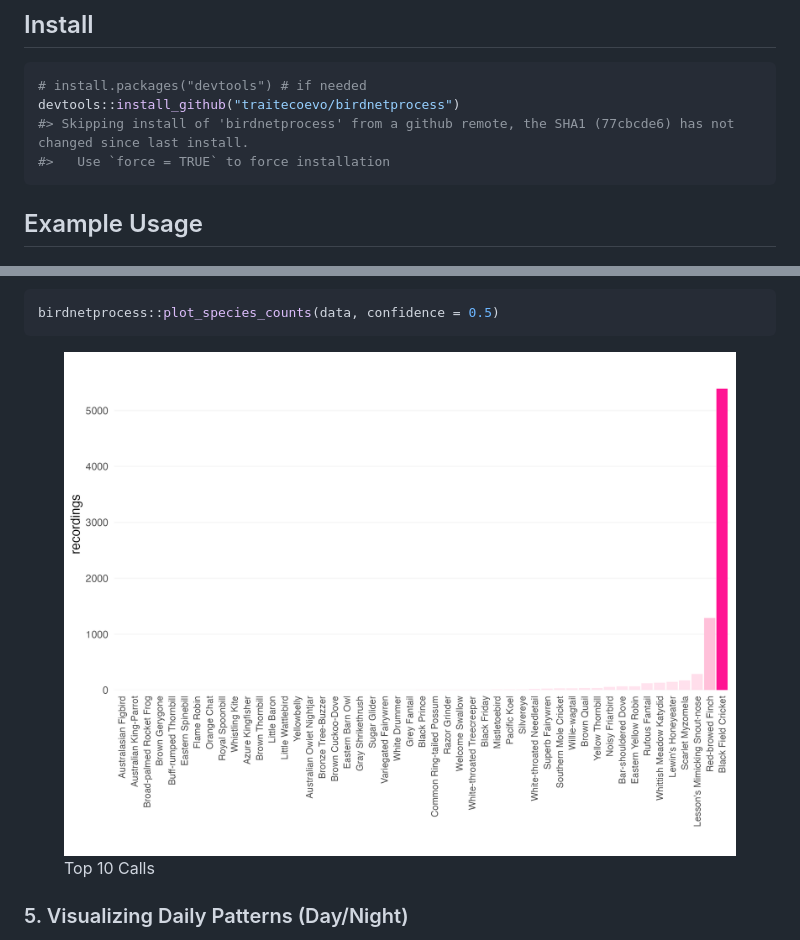
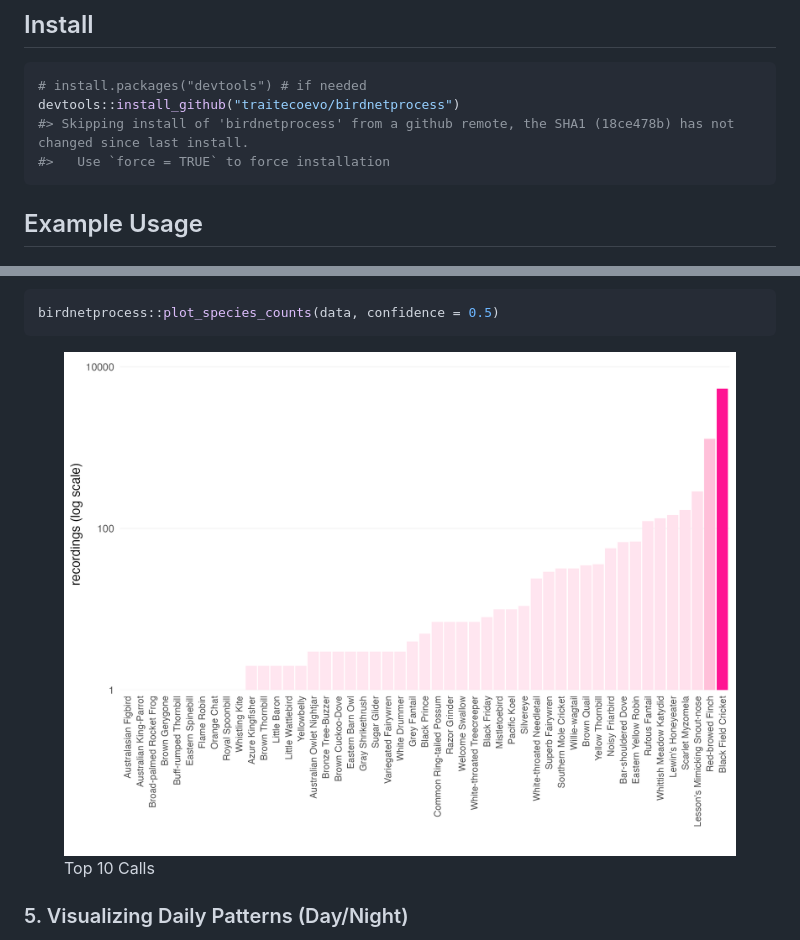
Before and after one commit to traitecoevo/birdnetprocess, a Markdown page: README.md, 2 parts joined by grey strips. Drawn GitHub-style; pictures changed too: man/figures/top10_calls_over_time_package.png.

Commit message:
a bit better readme situation

````diff
--- a/README.md
+++ b/README.md
@@ -19,7 +19,7 @@ results which can be overwhelming in their volume.
 ``` r
 # install.packages("devtools") # if needed
 devtools::install_github("traitecoevo/birdnetprocess")
-#> Skipping install of 'birdnetprocess' from a github remote, the SHA1 (77cbcde6) has not changed since last install.
+#> Skipping install of 'birdnetprocess' from a github remote, the SHA1 (18ce478b) has not changed since last install.
 #>   Use `force = TRUE` to force installation
 ```
 
````
Also changed, not shown: other parts of README.md (+1 -1 lines), 6 other files.
